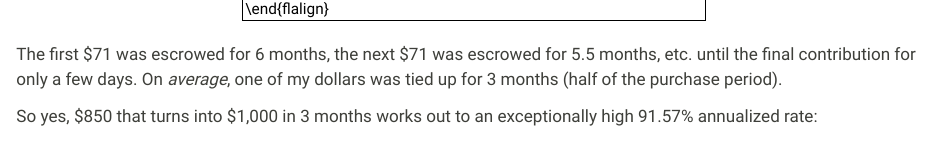
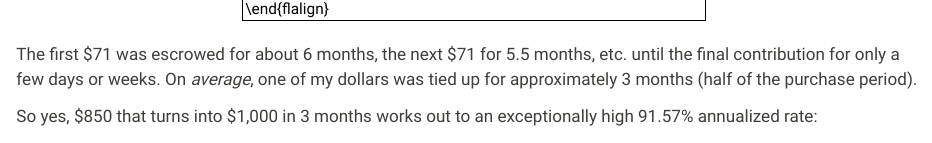
Before and after one commit to dollar42/dollar42.com, a Quarto document (posts/espp-in-this-economy/index.qmd): the page in a window 1100 px wide, from 1490 px down. Rendered offline with R 4.5, knitr and Pandoc in place of Quarto, with nearby package versions.

Commit message:
Approximately

```diff
--- a/posts/espp-in-this-economy/index.qmd
+++ b/posts/espp-in-this-economy/index.qmd
@@ -88,7 +88,7 @@ $$
 \end{flalign}
 $$
 
-The first $71 was escrowed for 6 months, the next $71 was escrowed for 5.5 months, etc. until the final contribution for only a few days. On _average_, one of my dollars was tied up for 3 months (half of the purchase period).
+The first $71 was escrowed for about 6 months, the next $71 for 5.5 months, etc. until the final contribution for only a few days or weeks. On _average_, one of my dollars was tied up for approximately 3 months (half of the purchase period).
 
 So yes, $850 that turns into $1,000 in 3 months works out to an exceptionally high 91.57% annualized rate:
 
```
